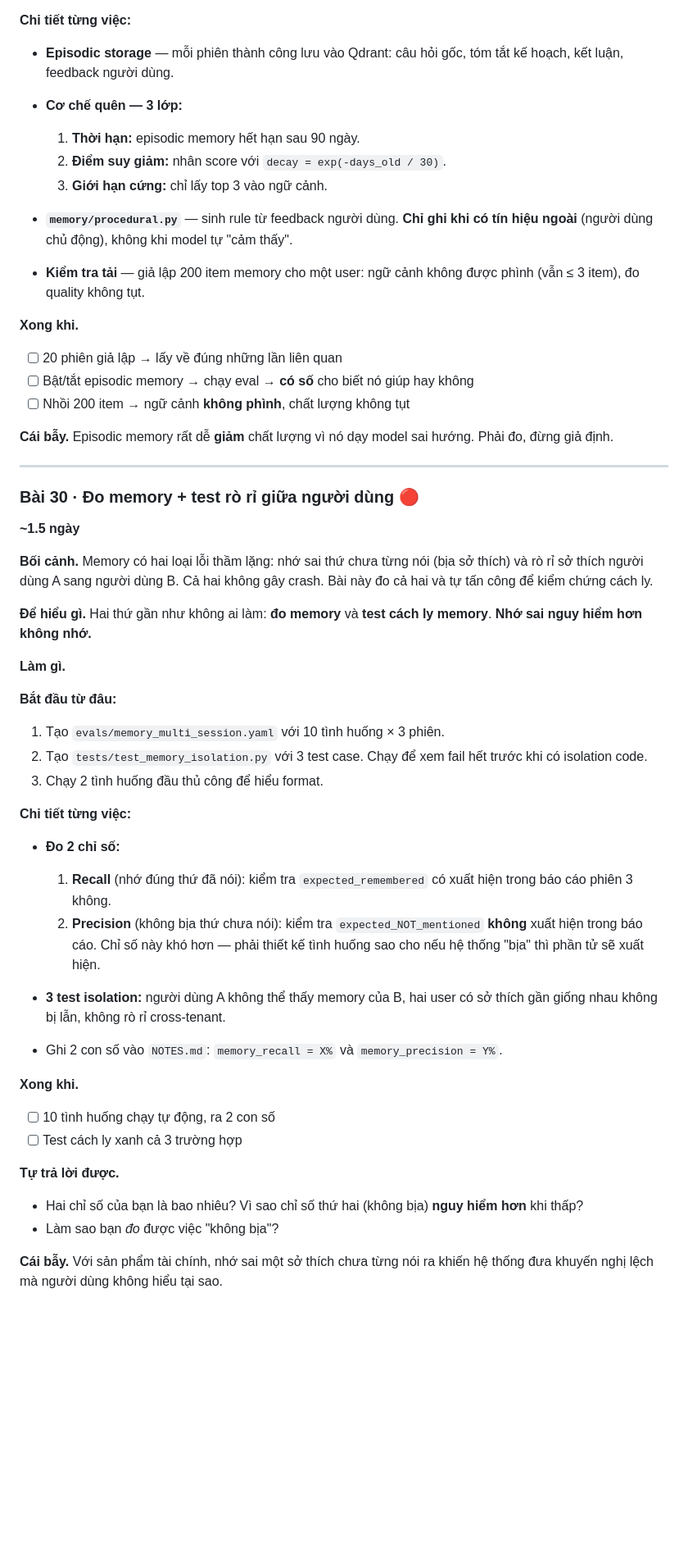
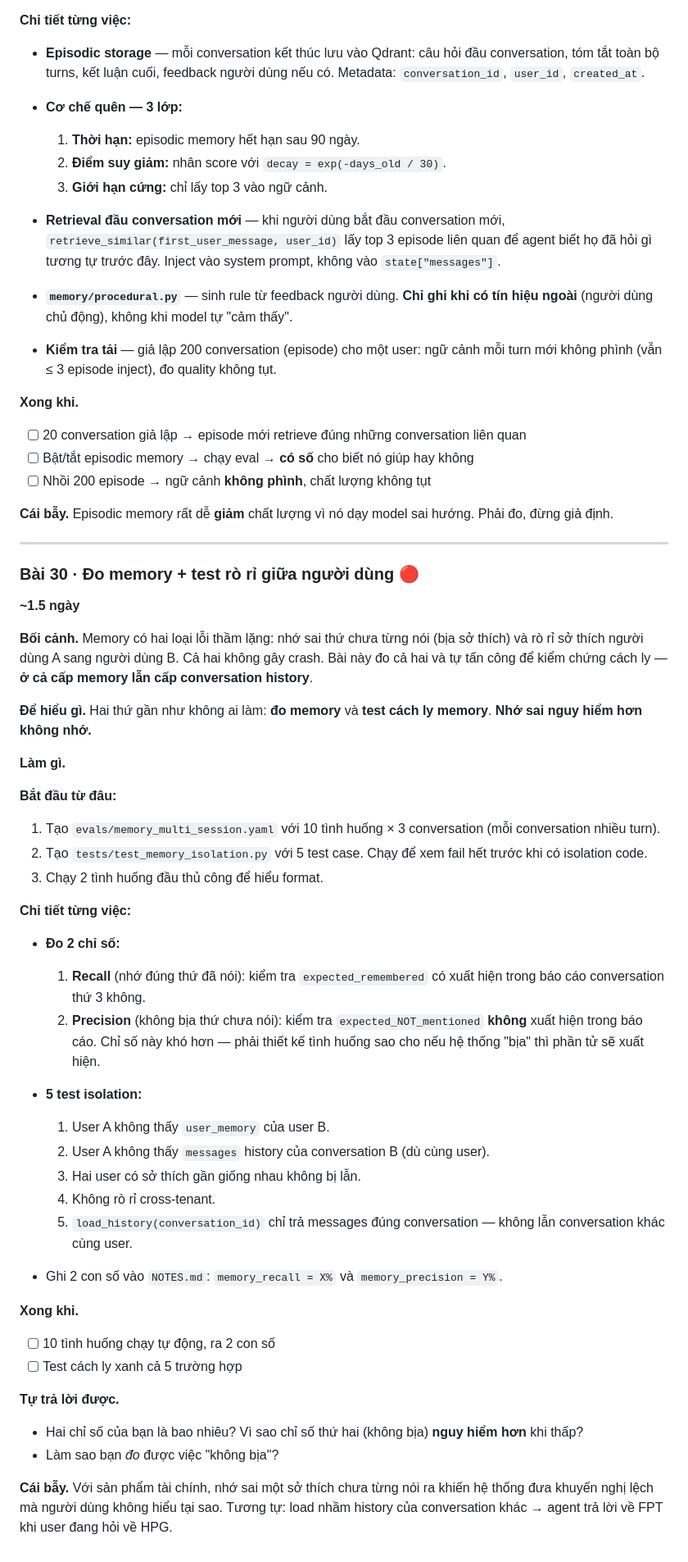
Before and after one commit to daominh6879/vn-market-analysis-agent, a Markdown page: docs/so-tay/05-chang-5-agent.md, the part around one of its changes. Shown at 82% size. GitHub-like rendering; blank space fills up the shorter version.

```diff
--- a/docs/so-tay/05-chang-5-agent.md
+++ b/docs/so-tay/05-chang-5-agent.md
@@ -297,21 +316,23 @@
 
 **Chi tiết từng việc:**
 
-- **Episodic storage** — mỗi phiên thành công lưu vào Qdrant: câu hỏi gốc, tóm tắt kế hoạch, kết luận, feedback người dùng.
+- **Episodic storage** — mỗi conversation kết thúc lưu vào Qdrant: câu hỏi đầu conversation, tóm tắt toàn bộ turns, kết luận cuối, feedback người dùng nếu có. Metadata: `conversation_id`, `user_id`, `created_at`.
 
 - **Cơ chế quên — 3 lớp:**
   1. **Thời hạn:** episodic memory hết hạn sau 90 ngày.
   2. **Điểm suy giảm:** nhân score với `decay = exp(-days_old / 30)`.
   3. **Giới hạn cứng:** chỉ lấy top 3 vào ngữ cảnh.
 
+- **Retrieval đầu conversation mới** — khi người dùng bắt đầu conversation mới, `retrieve_similar(first_user_message, user_id)` lấy top 3 episode liên quan để agent biết họ đã hỏi gì tương tự trước đây. Inject vào system prompt, không vào `state["messages"]`.
+
 - **`memory/procedural.py`** — sinh rule từ feedback người dùng. **Chỉ ghi khi có tín hiệu ngoài** (người dùng chủ động), không khi model tự "cảm thấy".
 
-- **Kiểm tra tải** — giả lập 200 item memory cho một user: ngữ cảnh không được phình (vẫn ≤ 3 item), đo quality không tụt.
+- **Kiểm tra tải** — giả lập 200 conversation (episode) cho một user: ngữ cảnh mỗi turn mới không phình (vẫn ≤ 3 episode inject), đo quality không tụt.
 
 **Xong khi.**
-- [ ] 20 phiên giả lập → lấy về đúng những lần liên quan
+- [ ] 20 conversation giả lập → episode mới retrieve đúng những conversation liên quan
 - [ ] Bật/tắt episodic memory → chạy eval → **có số** cho biết nó giúp hay không
-- [ ] Nhồi 200 item → ngữ cảnh **không phình**, chất lượng không tụt
+- [ ] Nhồi 200 episode → ngữ cảnh **không phình**, chất lượng không tụt
 
 **Cái bẫy.** Episodic memory rất dễ **giảm** chất lượng vì nó dạy model sai hướng. Phải đo, đừng giả định.
 
@@ -320,33 +341,38 @@
 ### Bài 30 · Đo memory + test rò rỉ giữa người dùng 🔴
 **~1.5 ngày**
 
-**Bối cảnh.** Memory có hai loại lỗi thầm lặng: nhớ sai thứ chưa từng nói (bịa sở thích) và rò rỉ sở thích người dùng A sang người dùng B. Cả hai không gây crash. Bài này đo cả hai và tự tấn công để kiểm chứng cách ly.
+**Bối cảnh.** Memory có hai loại lỗi thầm lặng: nhớ sai thứ chưa từng nói (bịa sở thích) và rò rỉ sở thích người dùng A sang người dùng B. Cả hai không gây crash. Bài này đo cả hai và tự tấn công để kiểm chứng cách ly — **ở cả cấp memory lẫn cấp conversation history**.
 
 **Để hiểu gì.** Hai thứ gần như không ai làm: **đo memory** và **test cách ly memory**. **Nhớ sai nguy hiểm hơn không nhớ.**
 
 **Làm gì.**
 
 **Bắt đầu từ đâu:**
-1. Tạo `evals/memory_multi_session.yaml` với 10 tình huống × 3 phiên.
-2. Tạo `tests/test_memory_isolation.py` với 3 test case. Chạy để xem fail hết trước khi có isolation code.
+1. Tạo `evals/memory_multi_session.yaml` với 10 tình huống × 3 conversation (mỗi conversation nhiều turn).
+2. Tạo `tests/test_memory_isolation.py` với 5 test case. Chạy để xem fail hết trước khi có isolation code.
 3. Chạy 2 tình huống đầu thủ công để hiểu format.
 
 **Chi tiết từng việc:**
 
 - **Đo 2 chỉ số:**
-  1. **Recall** (nhớ đúng thứ đã nói): kiểm tra `expected_remembered` có xuất hiện trong báo cáo phiên 3 không.
+  1. **Recall** (nhớ đúng thứ đã nói): kiểm tra `expected_remembered` có xuất hiện trong báo cáo conversation thứ 3 không.
   2. **Precision** (không bịa thứ chưa nói): kiểm tra `expected_NOT_mentioned` **không** xuất hiện trong báo cáo. Chỉ số này khó hơn — phải thiết kế tình huống sao cho nếu hệ thống "bịa" thì phần tử sẽ xuất hiện.
 
-- **3 test isolation:** người dùng A không thể thấy memory của B, hai user có sở thích gần giống nhau không bị lẫn, không rò rỉ cross-tenant.
+- **5 test isolation:**
+  1. User A không thấy `user_memory` của user B.
+  2. User A không thấy `messages` history của conversation B (dù cùng user).
+  3. Hai user có sở thích gần giống nhau không bị lẫn.
+  4. Không rò rỉ cross-tenant.
+  5. `load_history(conversation_id)` chỉ trả messages đúng conversation — không lẫn conversation khác cùng user.
 
 - Ghi 2 con số vào `NOTES.md`: `memory_recall = X%` và `memory_precision = Y%`.
 
 **Xong khi.**
 - [ ] 10 tình huống chạy tự động, ra 2 con số
-- [ ] Test cách ly xanh cả 3 trường hợp
+- [ ] Test cách ly xanh cả 5 trường hợp
 
 **Tự trả lời được.**
 - Hai chỉ số của bạn là bao nhiêu? Vì sao chỉ số thứ hai (không bịa) **nguy hiểm hơn** khi thấp?
 - Làm sao bạn *đo* được việc "không bịa"?
 
-**Cái bẫy.** Với sản phẩm tài chính, nhớ sai một sở thích chưa từng nói ra khiến hệ thống đưa khuyến nghị lệch mà người dùng không hiểu tại sao.
+**Cái bẫy.** Với sản phẩm tài chính, nhớ sai một sở thích chưa từng nói ra khiến hệ thống đưa khuyến nghị lệch mà người dùng không hiểu tại sao. Tương tự: load nhầm history của conversation khác → agent trả lời về FPT khi user đang hỏi về HPG.
```
Also changed, not shown: other parts of docs/so-tay/05-chang-5-agent.md (+33 -14 lines), docs/so-tay/06-chang-6-van-hanh.md (+27 -12 lines).
